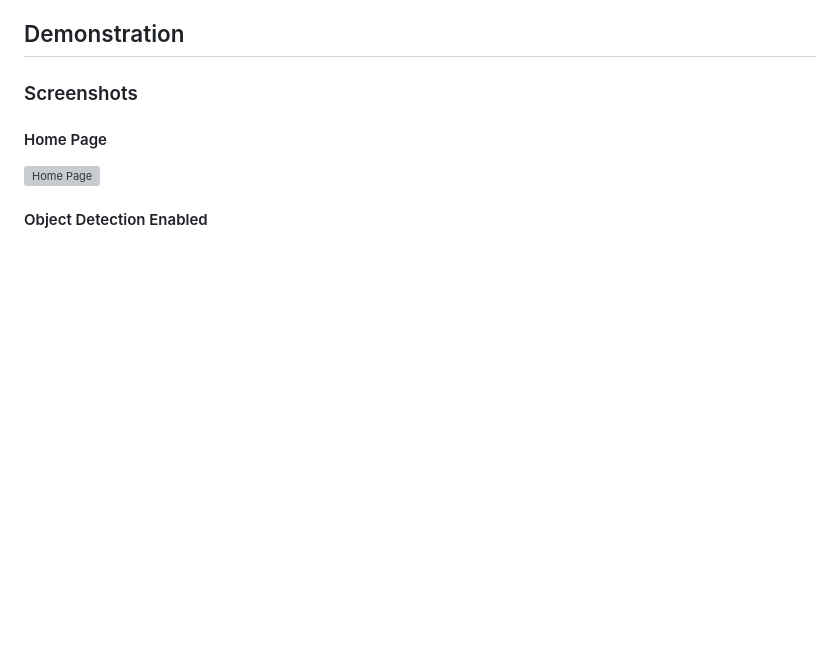
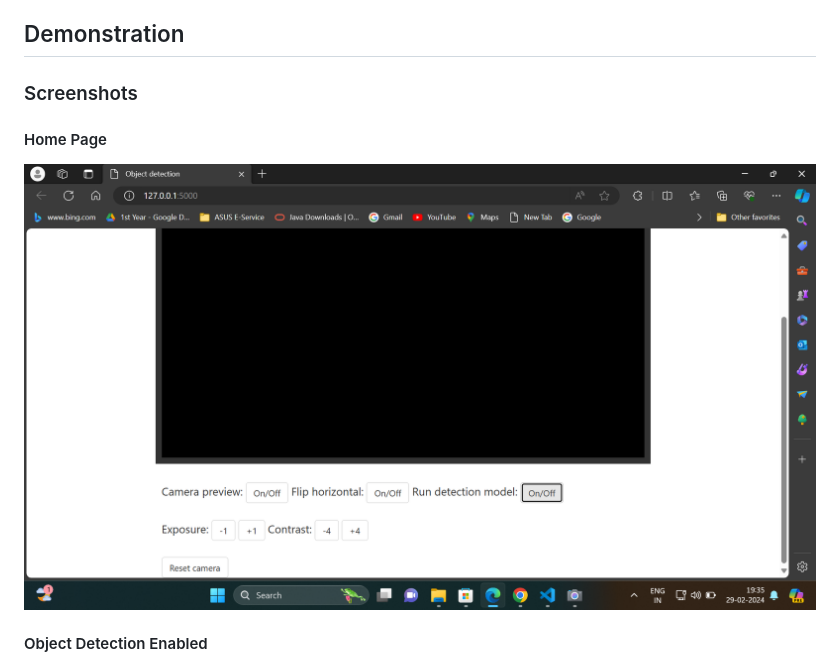
Before and after one commit to vishnujonnada/Object-Detection, a Markdown page: README.md, the part around the change. Drawn GitHub-style; blank space fills up the shorter version; grey boxes are pictures that could not be loaded.

```diff
--- a/README.md
+++ b/README.md
@@ -69,7 +69,7 @@ The project leverages a combination of technologies to deliver its functionality
 ### Screenshots
 
 #### Home Page
-![Home Page](output/homepage.png)
+![Home Page](output/home.png)
 
 #### Object Detection Enabled
 ![Object Detection Enabled](output/objectdetection.png)
```
